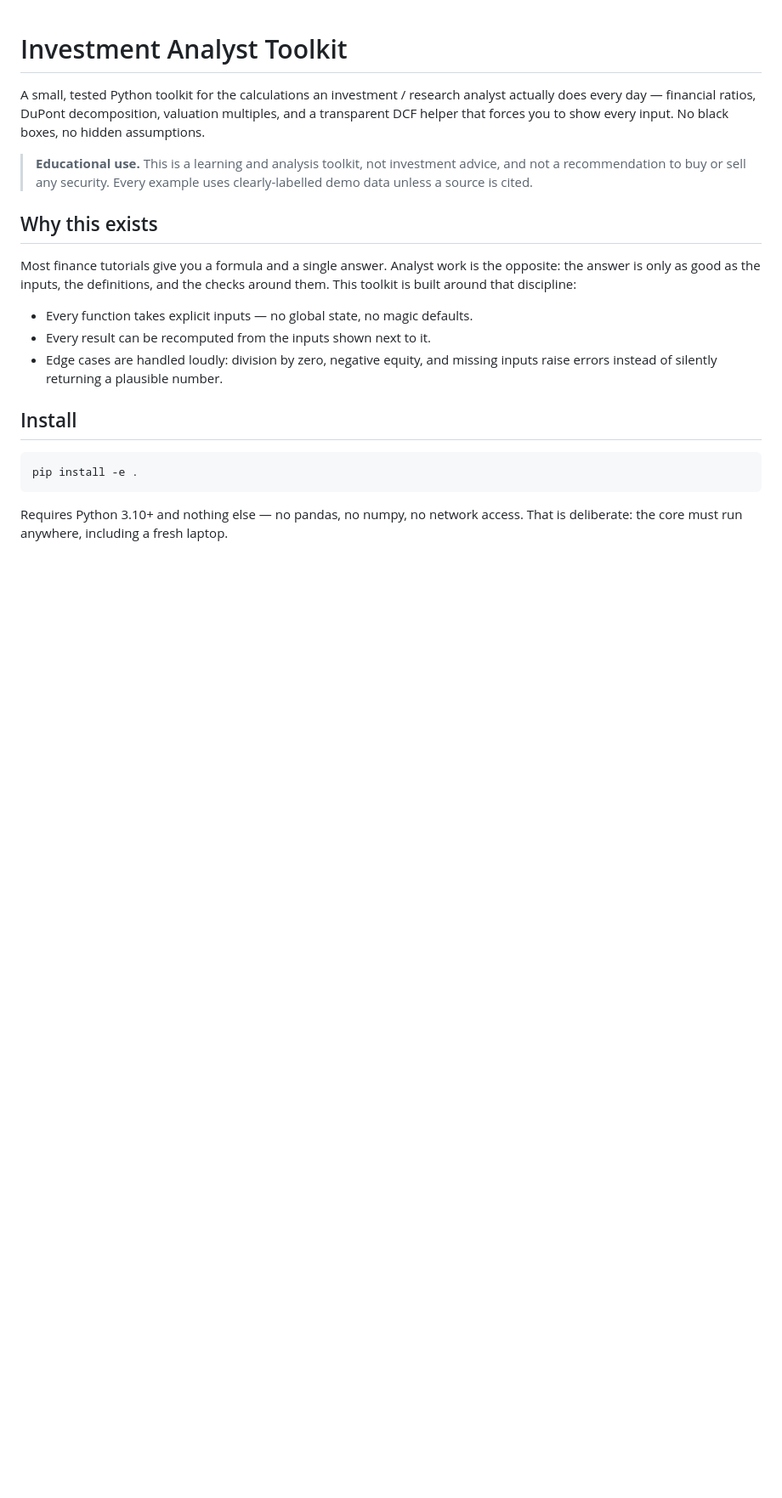
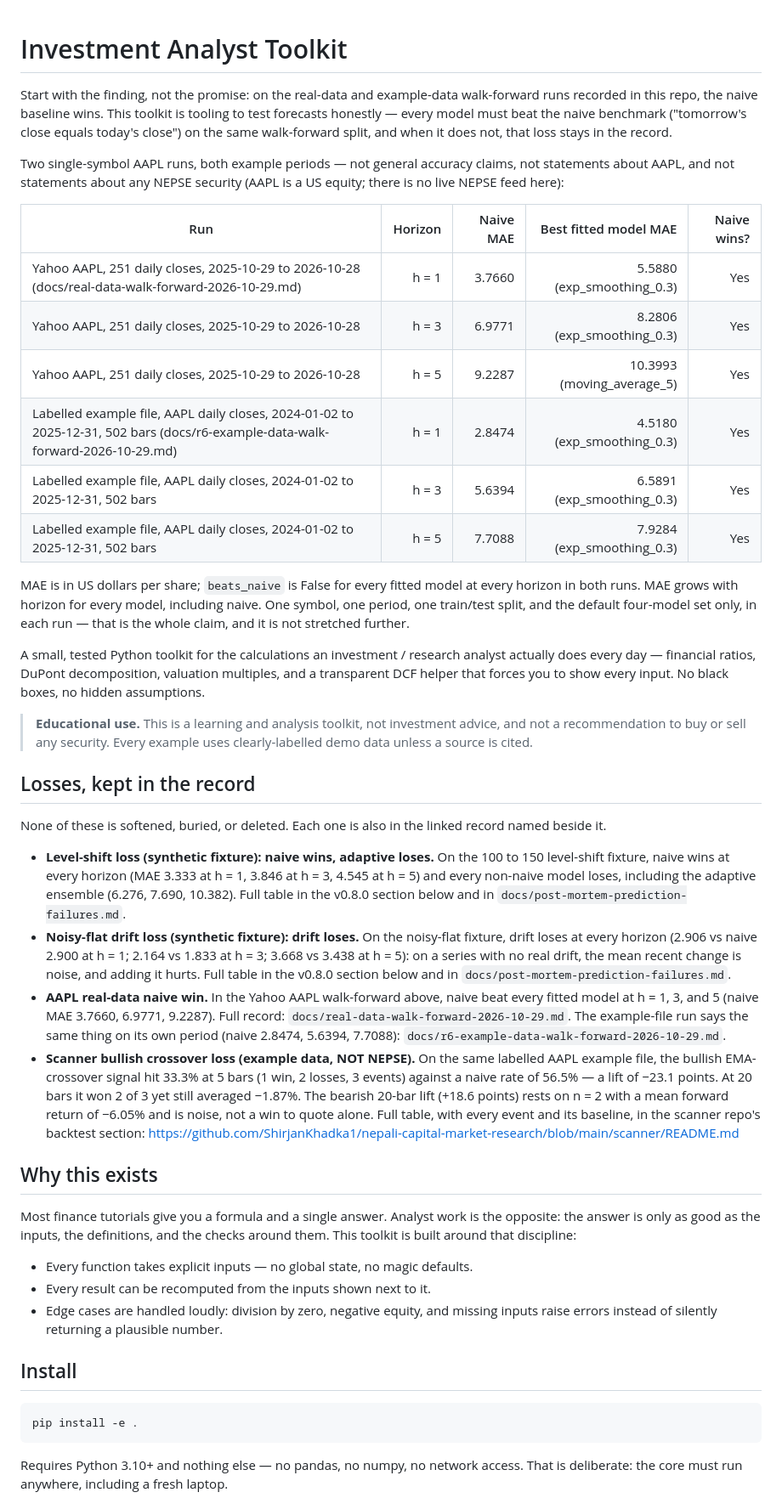
Before and after one commit to ShirjanKhadka1/investment-analyst-toolkit, a Markdown page: README.md, the part around the change. Shown at 85% size. Drawn GitHub-style; blank space fills up the shorter version.

Commit message:
Round 3 R2: README.md

```diff
--- a/README.md
+++ b/README.md
@@ -1,4 +1,29 @@
 # Investment Analyst Toolkit
+
+Start with the finding, not the promise: on the real-data and example-data
+walk-forward runs recorded in this repo, the naive baseline wins. This
+toolkit is tooling to test forecasts honestly — every model must beat the
+naive benchmark ("tomorrow's close equals today's close") on the same
+walk-forward split, and when it does not, that loss stays in the record.
+
+Two single-symbol AAPL runs, both example periods — not general accuracy
+claims, not statements about AAPL, and not statements about any NEPSE
+security (AAPL is a US equity; there is no live NEPSE feed here):
+
+| Run | Horizon | Naive MAE | Best fitted model MAE | Naive wins? |
+| --- | ---: | ---: | ---: | ---: |
+| Yahoo AAPL, 251 daily closes, 2025-10-29 to 2026-10-28 (docs/real-data-walk-forward-2026-10-29.md) | h = 1 | 3.7660 | 5.5880 (exp_smoothing_0.3) | Yes |
+| Yahoo AAPL, 251 daily closes, 2025-10-29 to 2026-10-28 | h = 3 | 6.9771 | 8.2806 (exp_smoothing_0.3) | Yes |
+| Yahoo AAPL, 251 daily closes, 2025-10-29 to 2026-10-28 | h = 5 | 9.2287 | 10.3993 (moving_average_5) | Yes |
+| Labelled example file, AAPL daily closes, 2024-01-02 to 2025-12-31, 502 bars (docs/r6-example-data-walk-forward-2026-10-29.md) | h = 1 | 2.8474 | 4.5180 (exp_smoothing_0.3) | Yes |
+| Labelled example file, AAPL daily closes, 2024-01-02 to 2025-12-31, 502 bars | h = 3 | 5.6394 | 6.5891 (exp_smoothing_0.3) | Yes |
+| Labelled example file, AAPL daily closes, 2024-01-02 to 2025-12-31, 502 bars | h = 5 | 7.7088 | 7.9284 (exp_smoothing_0.3) | Yes |
+
+MAE is in US dollars per share; `beats_naive` is False for every fitted
+model at every horizon in both runs. MAE grows with horizon for every
+model, including naive. One symbol, one period, one train/test split,
+and the default four-model set only, in each run — that is the whole
+claim, and it is not stretched further.
 
 A small, tested Python toolkit for the calculations an investment / research
 analyst actually does every day — financial ratios, DuPont decomposition,
@@ -8,6 +33,39 @@ input. No black boxes, no hidden assumptions.
 > **Educational use.** This is a learning and analysis toolkit, not investment
 > advice, and not a recommendation to buy or sell any security. Every example
 > uses clearly-labelled demo data unless a source is cited.
+
+## Losses, kept in the record
+
+None of these is softened, buried, or deleted. Each one is also in the
+linked record named beside it.
+
+- **Level-shift loss (synthetic fixture): naive wins, adaptive loses.**
+  On the 100 to 150 level-shift fixture, naive wins at every horizon
+  (MAE 3.333 at h = 1, 3.846 at h = 3, 4.545 at h = 5) and every
+  non-naive model loses, including the adaptive ensemble (6.276, 7.690,
+  10.382). Full table in the v0.8.0 section below and in
+  `docs/post-mortem-prediction-failures.md`.
+- **Noisy-flat drift loss (synthetic fixture): drift loses.** On the
+  noisy-flat fixture, drift loses at every horizon (2.906 vs naive
+  2.900 at h = 1; 2.164 vs 1.833 at h = 3; 3.668 vs 3.438 at h = 5):
+  on a series with no real drift, the mean recent change is noise,
+  and adding it hurts. Full table in the v0.8.0 section below and in
+  `docs/post-mortem-prediction-failures.md`.
+- **AAPL real-data naive win.** In the Yahoo AAPL walk-forward above,
+  naive beat every fitted model at h = 1, 3, and 5 (naive MAE 3.7660,
+  6.9771, 9.2287). Full record:
+  `docs/real-data-walk-forward-2026-10-29.md`. The example-file run
+  says the same thing on its own period (naive 2.8474, 5.6394, 7.7088):
+  `docs/r6-example-data-walk-forward-2026-10-29.md`.
+- **Scanner bullish crossover loss (example data, NOT NEPSE).** On the
+  same labelled AAPL example file, the bullish EMA-crossover signal
+  hit 33.3% at 5 bars (1 win, 2 losses, 3 events) against a naive rate
+  of 56.5% — a lift of −23.1 points. At 20 bars it won 2 of 3 yet still
+  averaged −1.87%. The bearish 20-bar lift (+18.6 points) rests on
+  n = 2 with a mean forward return of −6.05% and is noise, not a win
+  to quote alone. Full table, with every event and its baseline, in
+  the scanner repo's backtest section:
+  https://github.com/ShirjanKhadka1/nepali-capital-market-research/blob/main/scanner/README.md
 
 ## Why this exists
 
```
